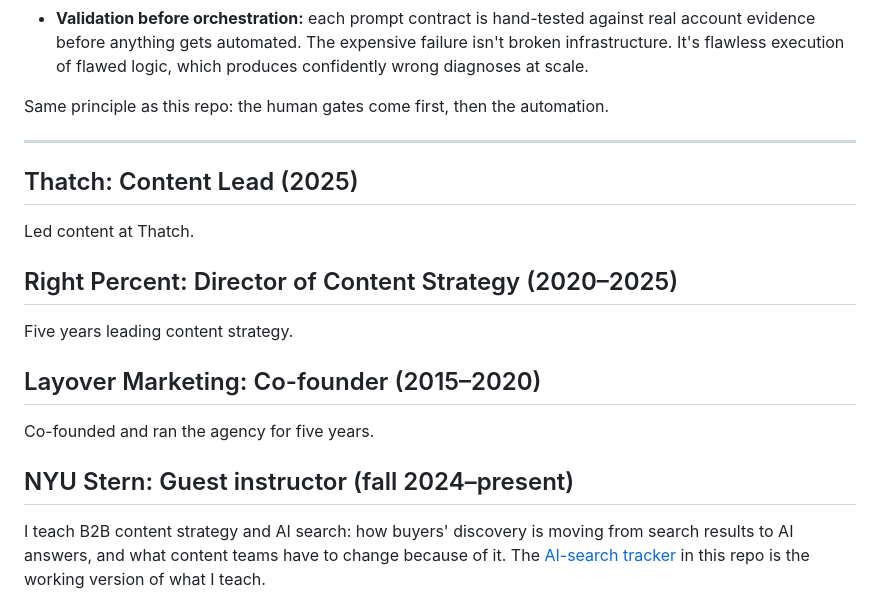
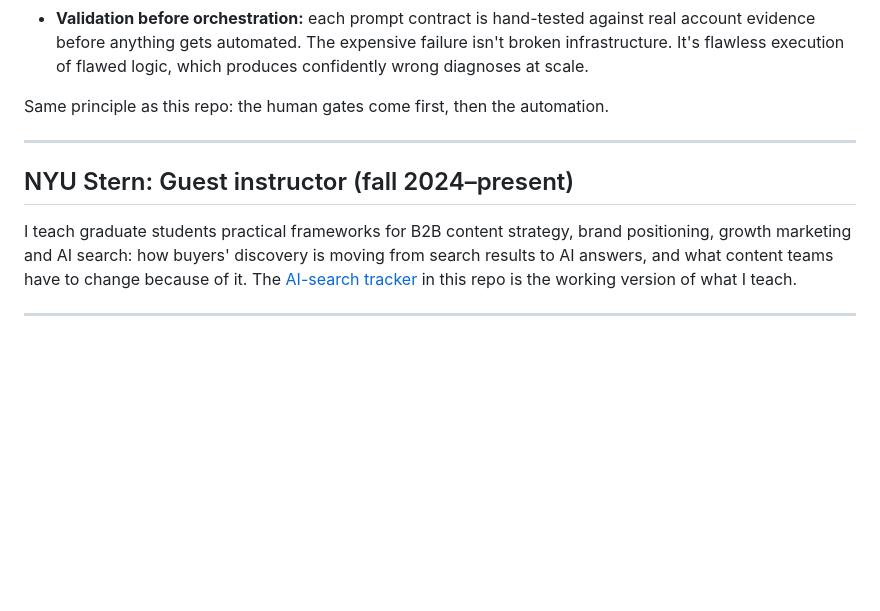
Before and after one commit to colin-mag/content-engine, a Markdown page: TRACK_RECORD.md, the part around one of its changes. Rendered like a GitHub page; blank space fills up the shorter version.

```diff
--- a/TRACK_RECORD.md
+++ b/TRACK_RECORD.md
@@ -52,21 +107,10 @@ Same principle as this repo: the human gates come first, then the automation.
 
 ---
 
-## Thatch: Content Lead (2025)
-
-Led content at Thatch.
-
-## Right Percent: Director of Content Strategy (2020–2025)
-
-Five years leading content strategy.
-
-## Layover Marketing: Co-founder (2015–2020)
-
-Co-founded and ran the agency for five years.
-
 ## NYU Stern: Guest instructor (fall 2024–present)
 
-I teach B2B content strategy and AI search: how buyers' discovery is moving from search results to
+I teach graduate students practical frameworks for B2B content strategy, brand positioning, growth
+marketing and AI search: how buyers' discovery is moving from search results to
 AI answers, and what content teams have to change because of it. The
 [AI-search tracker](engine/ai_search.py) in this repo is the working version of what I teach.
 
```
Also changed, not shown: other parts of TRACK_RECORD.md (+60 -5 lines), README.md (+5 -3 lines).
